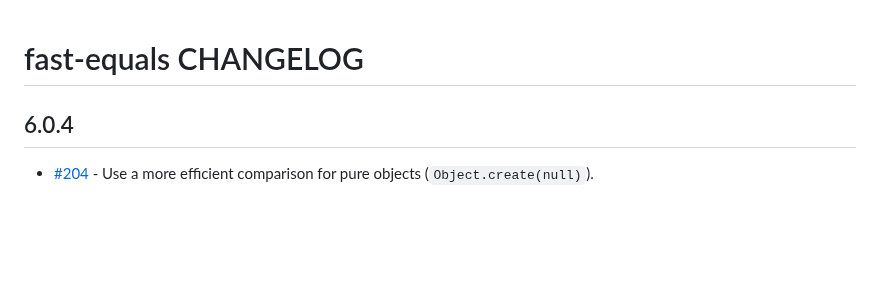
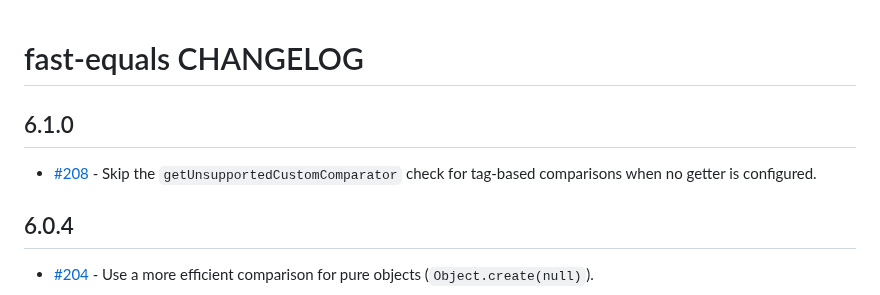
Before and after one commit to planttheidea/fast-equals, a Markdown page: CHANGELOG.md, the part around the change. GitHub-like rendering; blank space fills up the shorter version.

Commit message:
Add CHANGELOG entry for #208
Co-Authored-By: Claude Opus 5.5 <noreply@anthropic.com>

```diff
--- a/CHANGELOG.md
+++ b/CHANGELOG.md
@@ -1,4 +1,9 @@
 # fast-equals CHANGELOG
+
+## 6.1.0
+
+- [#208](https://github.com/planttheidea/fast-equals/pull/208) - Skip the `getUnsupportedCustomComparator` check for
+  tag-based comparisons when no getter is configured.
 
 ## 6.0.4
 
```
